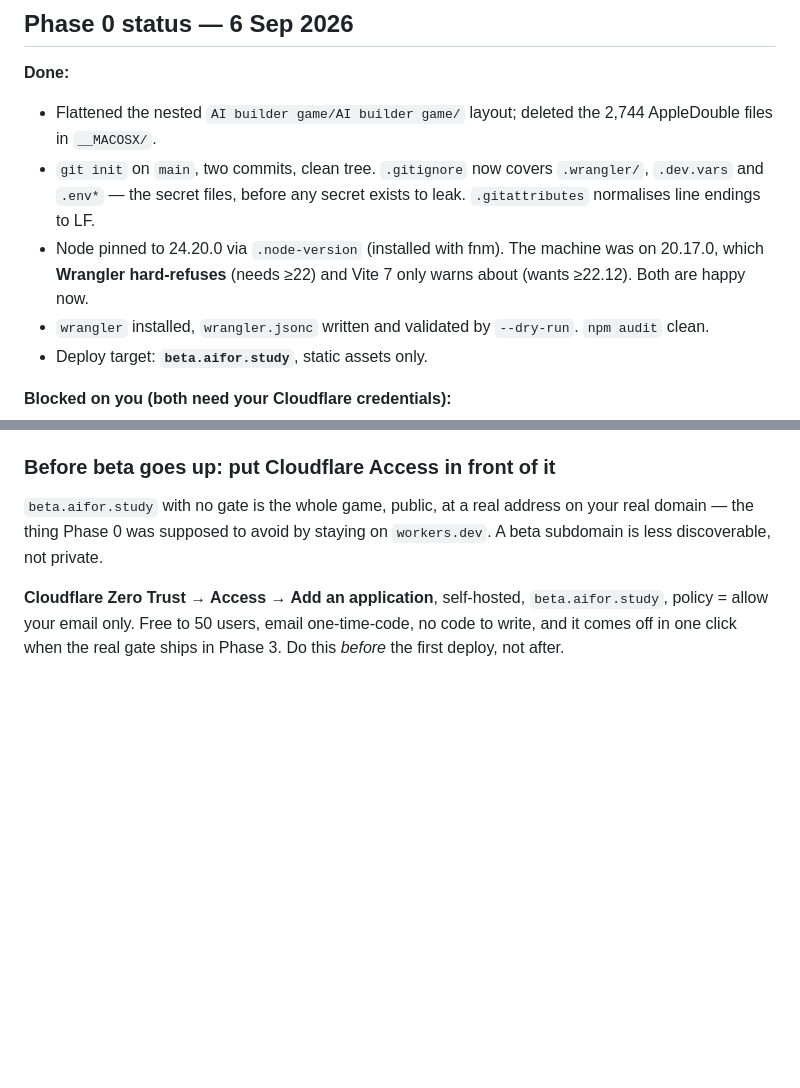
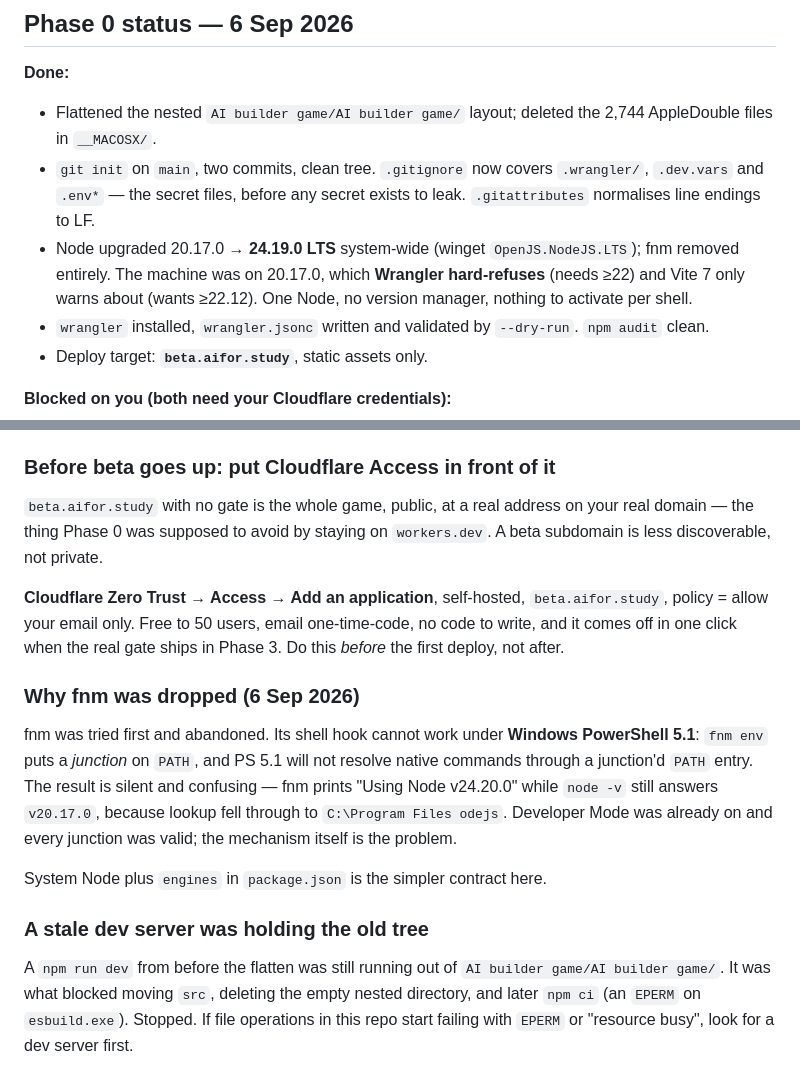
Before and after one commit to ANPUV/AI_builder_game, a Markdown page: docs/PUBLISH-PLAN.md, 2 parts joined by grey strips. Rendered like a GitHub page; blank space fills up the shorter version.

Commit message:
Document the fnm dead end and the stale dev server
Co-Authored-By: Claude Opus 5 <noreply@anthropic.com>

```diff
--- a/docs/PUBLISH-PLAN.md
+++ b/docs/PUBLISH-PLAN.md
@@ -239,9 +239,10 @@ which makes you a data controller.
 - `git init` on `main`, two commits, clean tree. `.gitignore` now covers
   `.wrangler/`, `.dev.vars` and `.env*` — the secret files, before any secret
   exists to leak. `.gitattributes` normalises line endings to LF.
-- Node pinned to 24.20.0 via `.node-version` (installed with fnm). The machine
-  was on 20.17.0, which **Wrangler hard-refuses** (needs ≥22) and Vite 7 only
-  warns about (wants ≥22.12). Both are happy now.
+- Node upgraded 20.17.0 → **24.19.0 LTS** system-wide (winget
+  `OpenJS.NodeJS.LTS`); fnm removed entirely. The machine was on 20.17.0, which
+  **Wrangler hard-refuses** (needs ≥22) and Vite 7 only warns about (wants
+  ≥22.12). One Node, no version manager, nothing to activate per shell.
 - `wrangler` installed, `wrangler.jsonc` written and validated by
   `--dry-run`. `npm audit` clean.
 - Deploy target: **`beta.aifor.study`**, static assets only.
@@ -264,3 +265,24 @@ your real domain — the thing Phase 0 was supposed to avoid by staying on
 `beta.aifor.study`, policy = allow your email only. Free to 50 users, email
 one-time-code, no code to write, and it comes off in one click when the real
 gate ships in Phase 3. Do this *before* the first deploy, not after.
+
+### Why fnm was dropped (6 Sep 2026)
+
+fnm was tried first and abandoned. Its shell hook cannot work under **Windows
+PowerShell 5.1**: `fnm env` puts a *junction* on `PATH`, and PS 5.1 will not
+resolve native commands through a junction'd `PATH` entry. The result is
+silent and confusing — fnm prints "Using Node v24.20.0" while `node -v` still
+answers `v20.17.0`, because lookup fell through to `C:\Program Files
+odejs`.
+Developer Mode was already on and every junction was valid; the mechanism
+itself is the problem.
+
+System Node plus `engines` in `package.json` is the simpler contract here.
+
+### A stale dev server was holding the old tree
+
+A `npm run dev` from before the flatten was still running out of
+`AI builder game/AI builder game/`. It was what blocked moving `src`, deleting
+the empty nested directory, and later `npm ci` (an `EPERM` on
+`esbuild.exe`). Stopped. If file operations in this repo start failing with
+`EPERM` or "resource busy", look for a dev server first.
```
